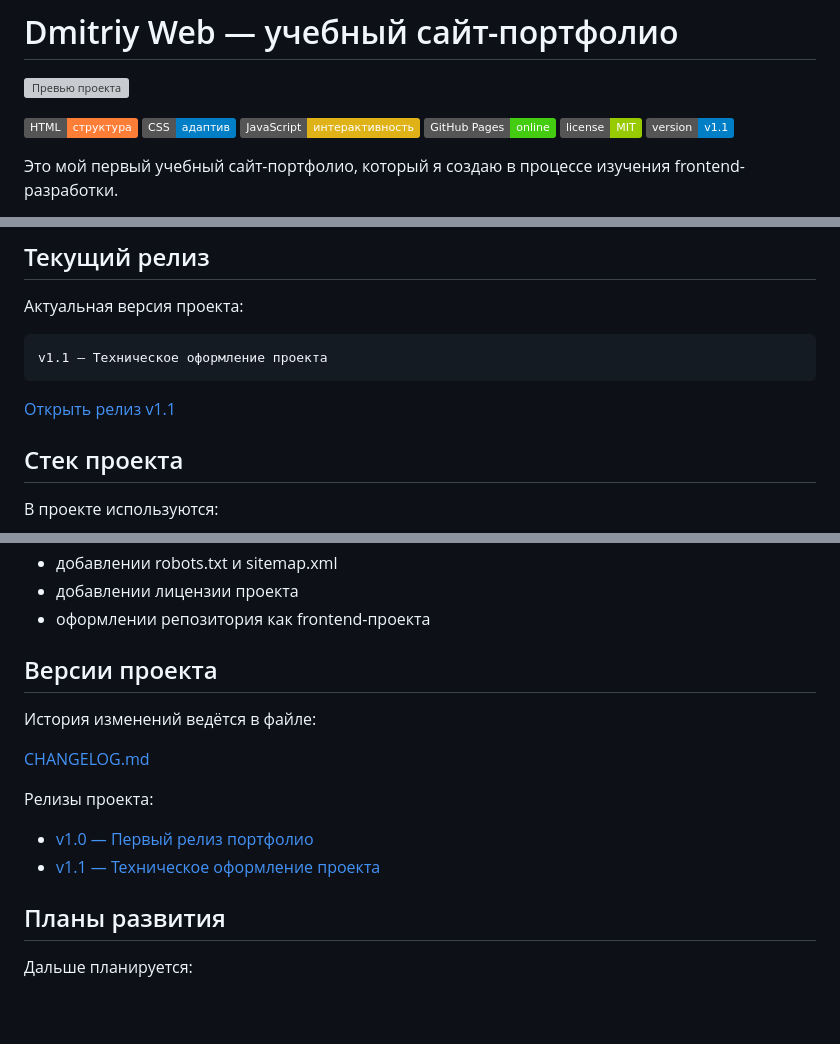
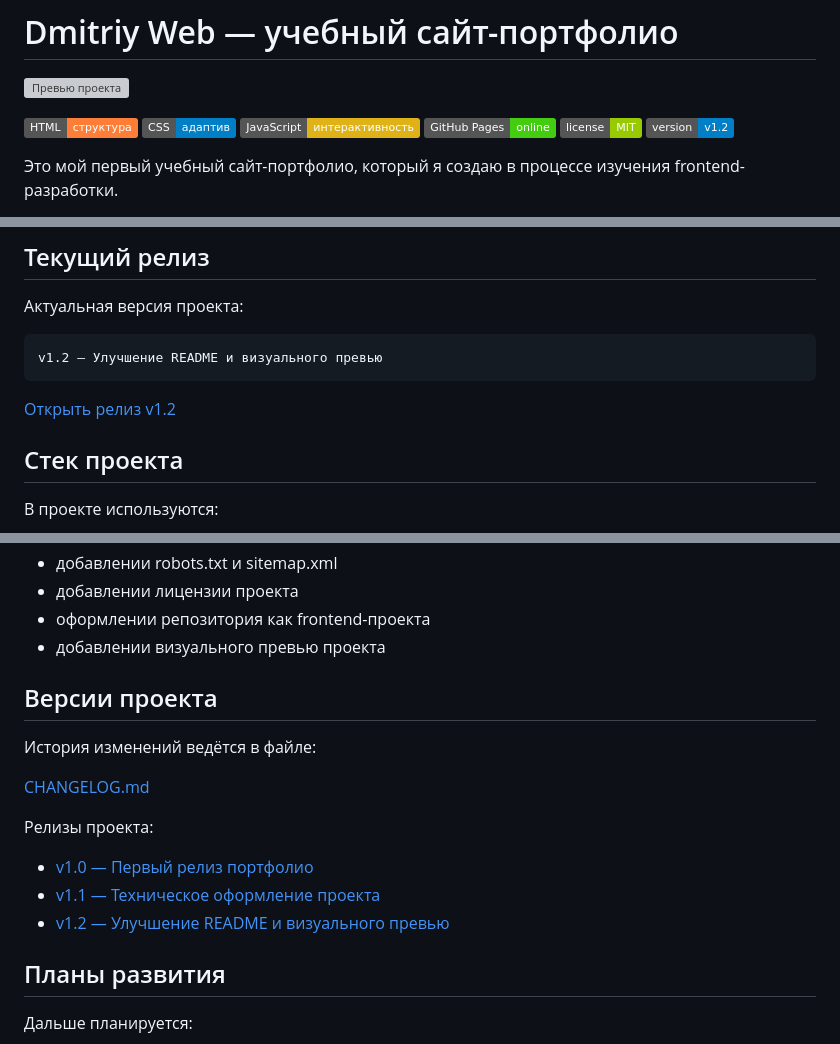
Before and after one commit to nefrit333-cpu/my-first-site, a Markdown page: README.md, 3 parts joined by grey strips. Drawn GitHub-style; badges without logos; blank space fills up the shorter version; grey boxes are pictures that could not be loaded.

Commit message:
Обновил README под релиз v1.2

````diff
--- a/README.md
+++ b/README.md
@@ -7,7 +7,7 @@
 ![JavaScript](https://img.shields.io/badge/JavaScript-интерактивность-yellow)
 ![GitHub Pages](https://img.shields.io/badge/GitHub%20Pages-online-brightgreen)
 ![License](https://img.shields.io/badge/license-MIT-green)
-![Version](https://img.shields.io/badge/version-v1.1-blue)
+![Version](https://img.shields.io/badge/version-v1.2-blue)
 
 Это мой первый учебный сайт-портфолио, который я создаю в процессе изучения frontend-разработки.
 
@@ -26,10 +26,10 @@
 Актуальная версия проекта:
 
 ```text
-v1.1 — Техническое оформление проекта
+v1.2 — Улучшение README и визуального превью
 ```
 
-[Открыть релиз v1.1](https://github.com/nefrit333-cpu/my-first-site/releases/tag/v1.1)
+[Открыть релиз v1.2](https://github.com/nefrit333-cpu/my-first-site/releases/tag/v1.2)
 
 ## Стек проекта
 
@@ -176,6 +178,7 @@ my-first-site/
 - добавлении robots.txt и sitemap.xml
 - добавлении лицензии проекта
 - оформлении репозитория как frontend-проекта
+- добавлении визуального превью проекта
 
 ## Версии проекта
 
@@ -187,6 +190,7 @@ my-first-site/
 
 - [v1.0 — Первый релиз портфолио](https://github.com/nefrit333-cpu/my-first-site/releases/tag/v1.0)
 - [v1.1 — Техническое оформление проекта](https://github.com/nefrit333-cpu/my-first-site/releases/tag/v1.1)
+- [v1.2 — Улучшение README и визуального превью](https://github.com/nefrit333-cpu/my-first-site/releases/tag/v1.2)
 
 ## Планы развития
 
````
Also changed, not shown: other parts of README.md (+3 -1 lines).
